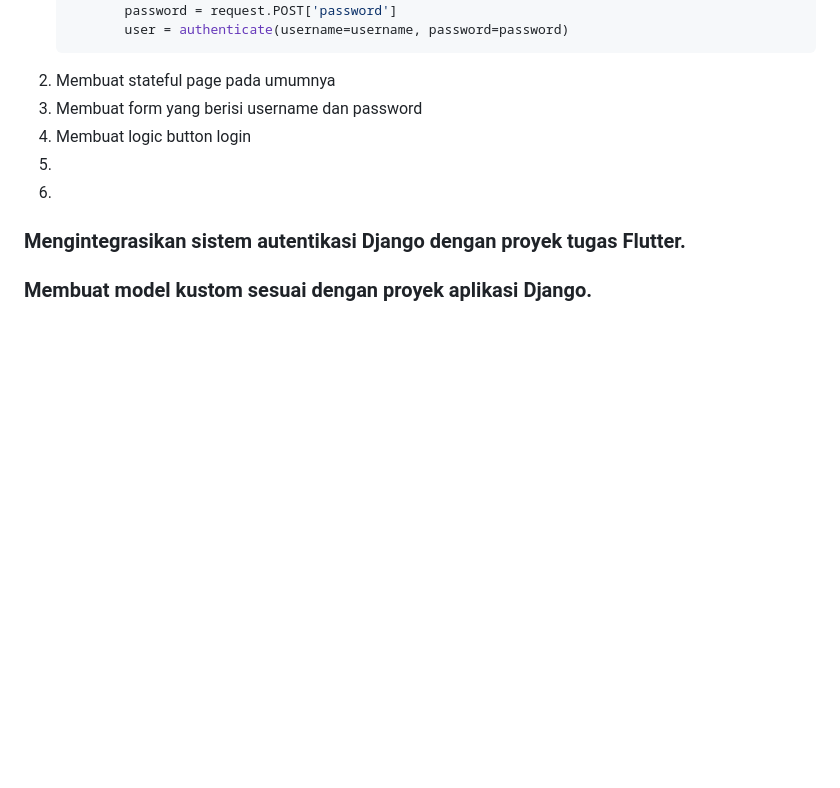
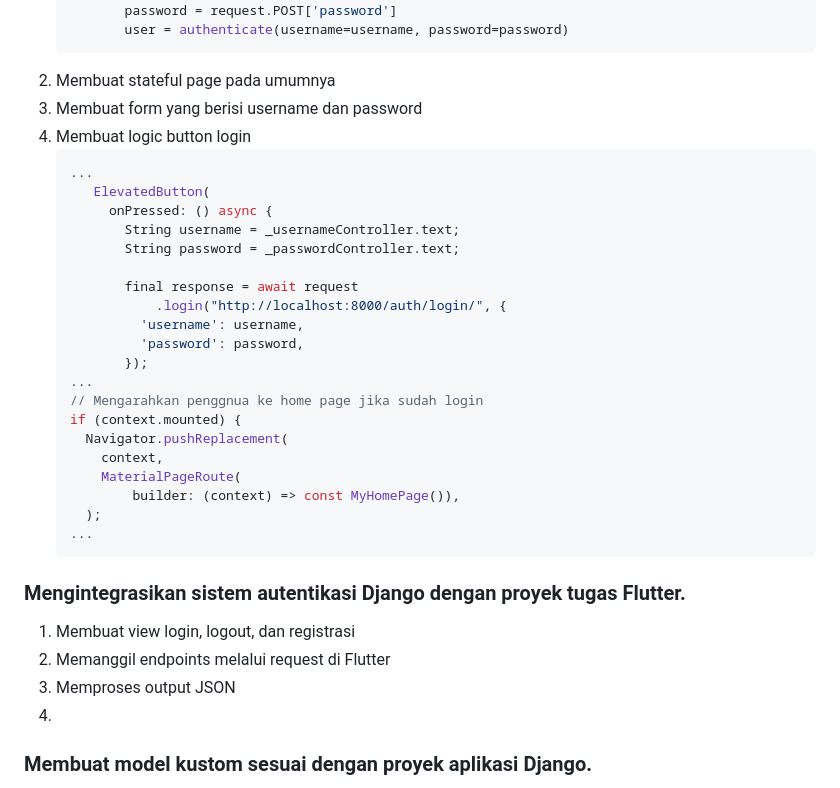
Before and after one commit to Andrew4Coding/skibishop-pbp-mobile, a Markdown page: README.md, the part around the change. Drawn GitHub-style; blank space fills up the shorter version.

````diff
--- a/README.md
+++ b/README.md
@@ -156,9 +156,34 @@ Instance CookieRequest perlu dibagikan agar data pengguna yang login akan telah
 2. Membuat stateful page pada umumnya
 3. Membuat form yang berisi username dan password
 4. Membuat logic button login
-5.
-6.
+   ```dart
+   ...
+      ElevatedButton(
+        onPressed: () async {
+          String username = _usernameController.text;
+          String password = _passwordController.text;
+
+          final response = await request
+              .login("http://localhost:8000/auth/login/", {
+            'username': username,
+            'password': password,
+          });
+   ...
+   // Mengarahkan penggnua ke home page jika sudah login
+   if (context.mounted) {
+     Navigator.pushReplacement(
+       context,
+       MaterialPageRoute(
+           builder: (context) => const MyHomePage()),
+     );
+   ...
+   ```
+
 ### Mengintegrasikan sistem autentikasi Django dengan proyek tugas Flutter.
+1. Membuat view login, logout, dan registrasi
+2. Memanggil endpoints melalui request di Flutter
+3. Memproses output JSON
+4.
 ### Membuat model kustom sesuai dengan proyek aplikasi Django.
 1. Mengecek konten dari `localhost:8000/json`
 2. Menggenerate model dart dengan bantuan website Quicktype
````
